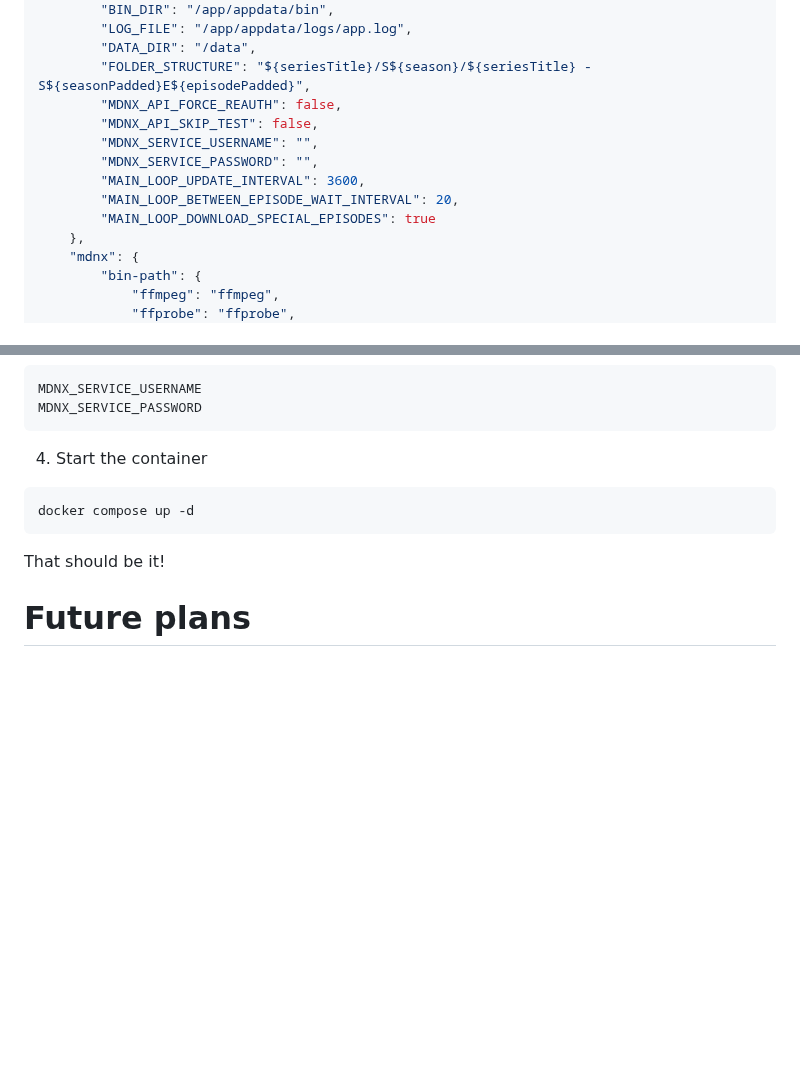
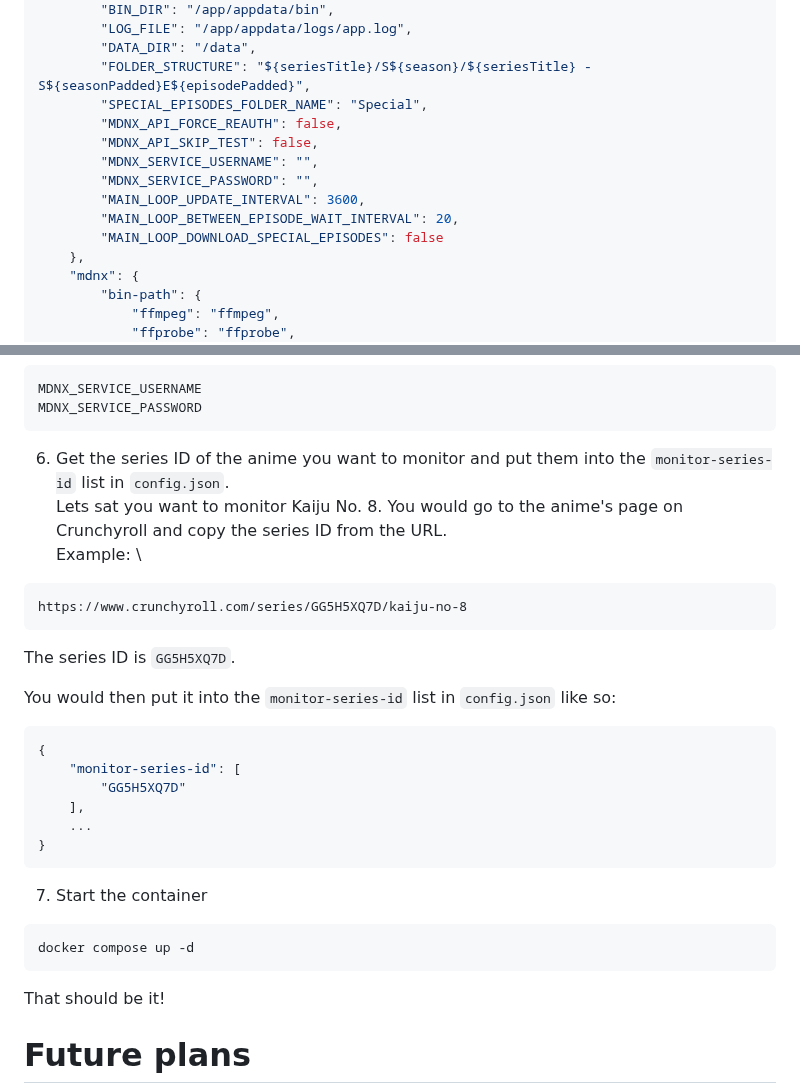
Before and after one commit to HyperNylium/mdnx-auto-dl, a Markdown page: README.md, 2 parts joined by grey strips. Drawn GitHub-style; blank space fills up the shorter version.

````diff
--- a/README.md
+++ b/README.md
@@ -86,13 +86,14 @@ These are planned to later become variables you can put into the `docker-compose
         "LOG_FILE": "/app/appdata/logs/app.log",
         "DATA_DIR": "/data",
         "FOLDER_STRUCTURE": "${seriesTitle}/S${season}/${seriesTitle} - S${seasonPadded}E${episodePadded}",
+        "SPECIAL_EPISODES_FOLDER_NAME": "Special",
         "MDNX_API_FORCE_REAUTH": false,
         "MDNX_API_SKIP_TEST": false,
         "MDNX_SERVICE_USERNAME": "",
         "MDNX_SERVICE_PASSWORD": "",
         "MAIN_LOOP_UPDATE_INTERVAL": 3600,
         "MAIN_LOOP_BETWEEN_EPISODE_WAIT_INTERVAL": 20,
-        "MAIN_LOOP_DOWNLOAD_SPECIAL_EPISODES": true
+        "MAIN_LOOP_DOWNLOAD_SPECIAL_EPISODES": false
     },
     "mdnx": {
         "bin-path": {
@@ -136,7 +137,25 @@ MDNX_SERVICE_USERNAME
 MDNX_SERVICE_PASSWORD
 ```
 
-4. Start the container
+6. Get the series ID of the anime you want to monitor and put them into the `monitor-series-id` list in `config.json`. \
+Lets sat you want to monitor Kaiju No. 8. You would go to the anime's page on Crunchyroll and copy the series ID from the URL. \
+Example: \
+```
+https://www.crunchyroll.com/series/GG5H5XQ7D/kaiju-no-8
+```
+The series ID is `GG5H5XQ7D`.
+
+You would then put it into the `monitor-series-id` list in `config.json` like so:
+```json
+{
+    "monitor-series-id": [
+        "GG5H5XQ7D"
+    ],
+    ...
+}
+```
+
+7. Start the container
 ```
 docker compose up -d
 ```
````
